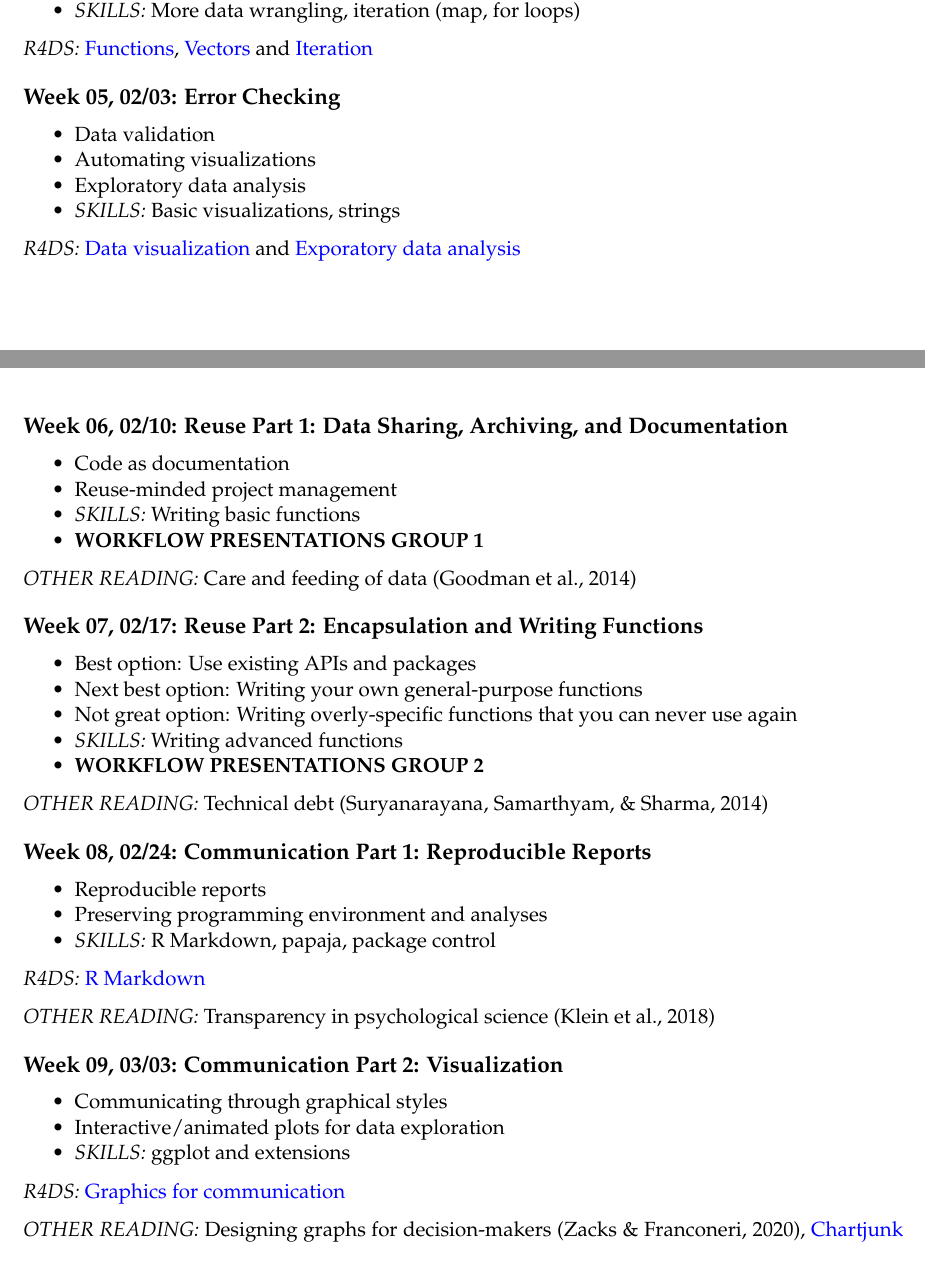
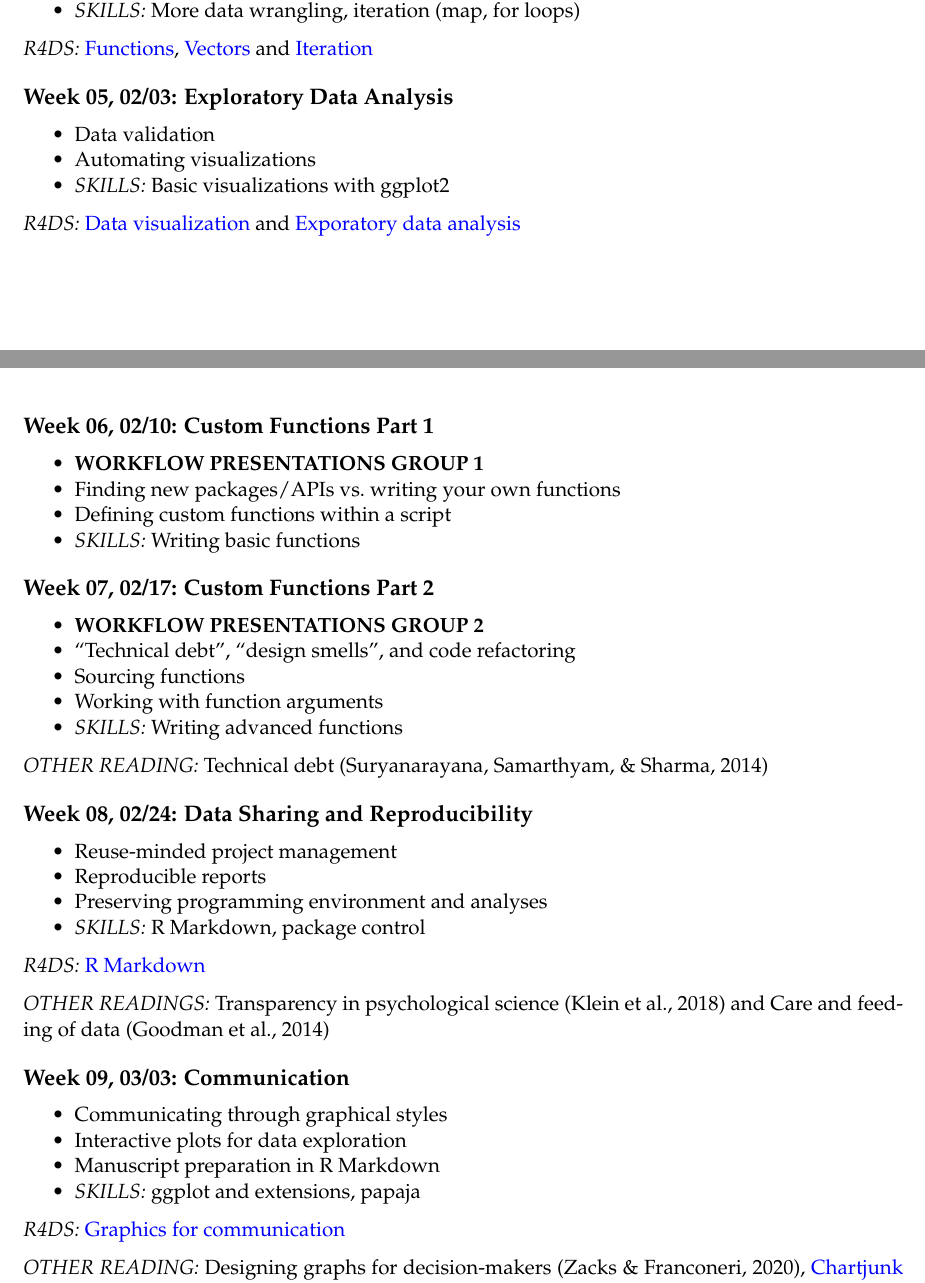
Before and after one commit to PSYC-259-Data-Science/259-syllabus-readings-slides, an R Markdown document (syllabus/syllabus_259.Rmd): two parts of pages 4 and 5 of 6, joined at a grey line, cut so that both start at the same text. Rendered offline with R 4.5, knitr and Pandoc, then LaTeX, with nearby package versions.

Commit message:
revised schedule for remaining weeks

```diff
--- a/syllabus/syllabus_259.Rmd
+++ b/syllabus/syllabus_259.Rmd
@@ -173,15 +173,15 @@ Readings should be completed prior to each class.
 
 *R4DS:* [Functions](https://r4ds.had.co.nz/functions.html), [Vectors](https://r4ds.had.co.nz/vectors.html) and [Iteration](https://r4ds.had.co.nz/iteration.html)
 
-##  `r advdate(wed, 5)`: Error Checking
+##  `r advdate(wed, 5)`: Exploratory Data Analysis
 - Data validation
 - Automating visualizations
-- Exploratory data analysis
-- *SKILLS:* Basic visualizations, strings
+- *SKILLS:* Basic visualizations with ggplot2
 
 *R4DS:* [Data visualization](https://r4ds.had.co.nz/data-visualisation.html) and [Exporatory data analysis](https://r4ds.had.co.nz/exploratory-data-analysis.html)
 
-##  `r advdate(wed, 6)`: Reuse Part 1: Data Sharing, Archiving, and Documentation
-- Code as documentation
-- Reuse-minded project management
+##  `r advdate(wed, 6)`: Custom Functions Part 1
+- **WORKFLOW PRESENTATIONS GROUP 1**
+- Finding new packages/APIs vs. writing your own functions
+- Defining custom functions within a script
 - *SKILLS:* Writing basic functions
@@ -189,8 +188,7 @@ Readings should be completed prior to each class.
 
-*OTHER READING:* Care and feeding of data [@GoodmanPepe2014]
-
-##  `r advdate(wed, 7)`: Reuse Part 2: Encapsulation and Writing Functions
-- Best option: Use existing APIs and packages
-- Next best option: Writing your own general-purpose functions
-- Not great option: Writing overly-specific functions that you can never use again
+##  `r advdate(wed, 7)`: Custom Functions Part 2
+- **WORKFLOW PRESENTATIONS GROUP 2**
+- "Technical debt", "design smells", and code refactoring
+- Sourcing functions
+- Working with function arguments
 - *SKILLS:* Writing advanced functions
@@ -198,19 +195,21 @@ Readings should be completed prior to each class.
 
 *OTHER READING:* Technical debt [@SuryanarayanaSamarthyam2014]
 
-##  `r advdate(wed, 8)`: Communication Part 1: Reproducible Reports
+##  `r advdate(wed, 8)`: Data Sharing and Reproducibility
+- Reuse-minded project management
 - Reproducible reports
 - Preserving programming environment and analyses
-- *SKILLS:* R Markdown, papaja, package control
+- *SKILLS:* R Markdown, package control
 
 *R4DS:* [R Markdown](https://r4ds.had.co.nz/r-markdown.html)
 
-*OTHER READING:* Transparency in psychological science [@KleinHardwicke2018]
+*OTHER READINGS:* Transparency in psychological science [@KleinHardwicke2018] and Care and feeding of data [@GoodmanPepe2014]
 
-##  `r advdate(wed, 9)`: Communication Part 2: Visualization
+##  `r advdate(wed, 9)`: Communication
 - Communicating through graphical styles
-- Interactive/animated plots for data exploration
-- *SKILLS:* ggplot and extensions
+- Interactive plots for data exploration
+- Manuscript preparation in R Markdown
+- *SKILLS:* ggplot and extensions, papaja
 
 *R4DS:* [Graphics for communication](https://r4ds.had.co.nz/graphics-for-communication.html)
 
```
Also changed, not shown: syllabus/syllabus_259.pdf, syllabus/syllabus_259.Rmd (2 more changed lines).
